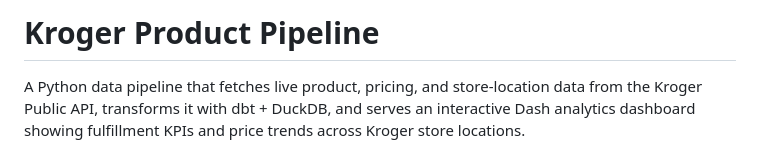
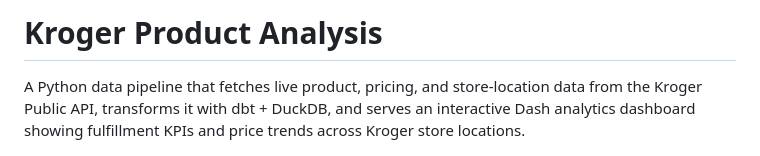
Before and after one commit to Brucelee352/Product_data_pipelining, a Markdown page: README.md, the part around the change. Drawn GitHub-style.

```diff
--- a/README.md
+++ b/README.md
@@ -1,4 +1,4 @@
-# Kroger Product Pipeline
+# Kroger Product Analysis
 
 A Python data pipeline that fetches live product, pricing, and store-location data from the Kroger Public API, transforms it with dbt + DuckDB, and serves an interactive Dash analytics dashboard showing fulfillment KPIs and price trends across Kroger store locations.
 
```
